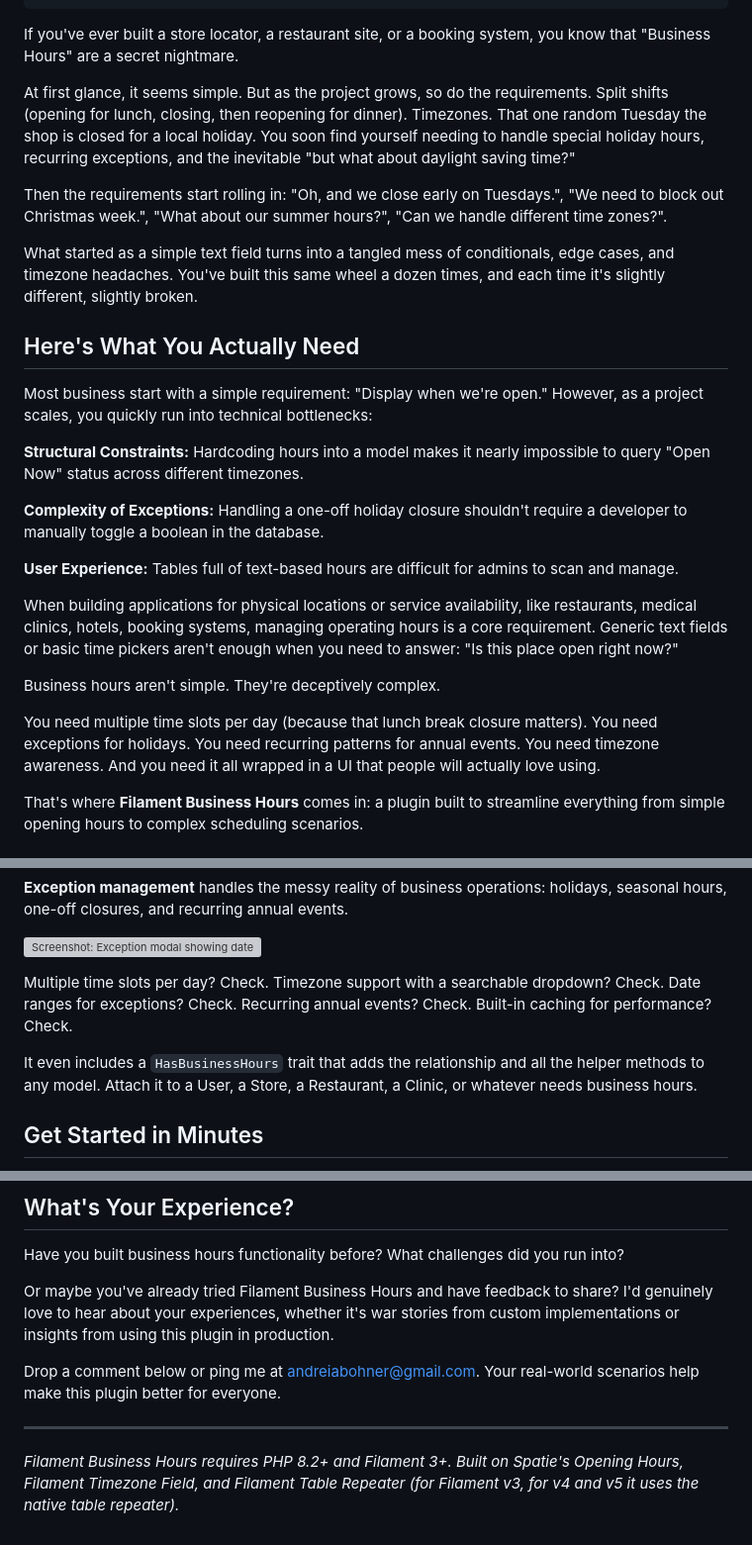
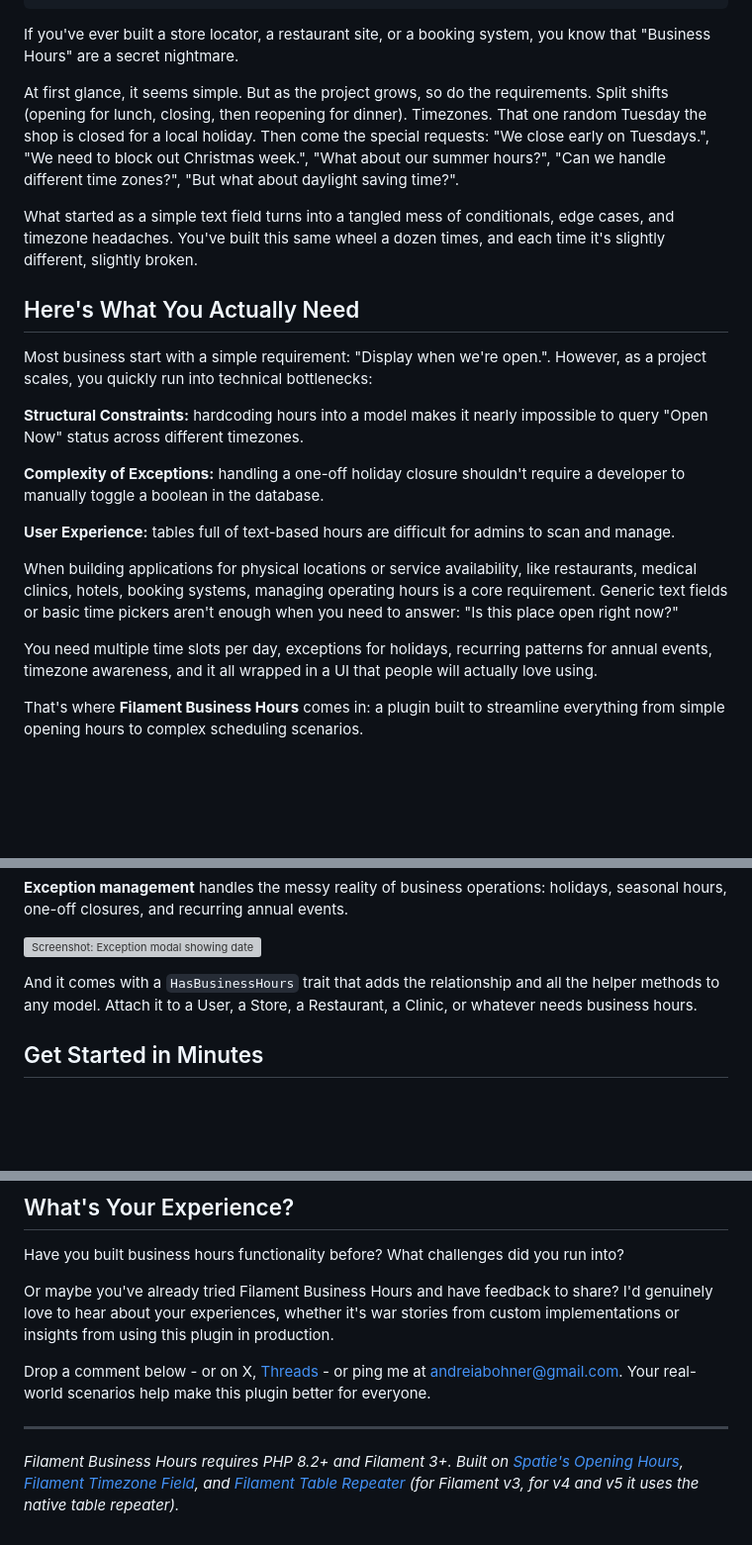
Before and after one commit to andreia/andreia.github.io, a Markdown page: source/_posts/filament-business-hours.md, 3 parts joined by grey strips. Shown at 99% size. Rendered like a GitHub page; blank space fills up the shorter version; grey boxes are pictures that could not be loaded.

Commit message:
Update post

```diff
--- a/source/_posts/filament-business-hours.md
+++ b/source/_posts/filament-business-hours.md
@@ -13,27 +13,23 @@ comments: true
 
 If you've ever built a store locator, a restaurant site, or a booking system, you know that "Business Hours" are a secret nightmare.
 
-At first glance, it seems simple. But as the project grows, so do the requirements. Split shifts (opening for lunch, closing, then reopening for dinner). Timezones. That one random Tuesday the shop is closed for a local holiday. You soon find yourself needing to handle special holiday hours, recurring exceptions, and the inevitable "but what about daylight saving time?"
-
-Then the requirements start rolling in: "Oh, and we close early on Tuesdays.", "We need to block out Christmas week.", "What about our summer hours?", "Can we handle different time zones?".
+At first glance, it seems simple. But as the project grows, so do the requirements. Split shifts (opening for lunch, closing, then reopening for dinner). Timezones. That one random Tuesday the shop is closed for a local holiday. Then come the special requests: "We close early on Tuesdays.", "We need to block out Christmas week.", "What about our summer hours?", "Can we handle different time zones?", "But what about daylight saving time?".
 
 What started as a simple text field turns into a tangled mess of conditionals, edge cases, and timezone headaches. You've built this same wheel a dozen times, and each time it's slightly different, slightly broken.
 
 ## Here's What You Actually Need
 
-Most business start with a simple requirement: "Display when we're open." However, as a project scales, you quickly run into technical bottlenecks:
+Most business start with a simple requirement: "Display when we're open.". However, as a project scales, you quickly run into technical bottlenecks:
 
-**Structural Constraints:** Hardcoding hours into a model makes it nearly impossible to query "Open Now" status across different timezones.
+**Structural Constraints:** hardcoding hours into a model makes it nearly impossible to query "Open Now" status across different timezones.
 
-**Complexity of Exceptions:** Handling a one-off holiday closure shouldn't require a developer to manually toggle a boolean in the database.
+**Complexity of Exceptions:** handling a one-off holiday closure shouldn't require a developer to manually toggle a boolean in the database.
 
-**User Experience:** Tables full of text-based hours are difficult for admins to scan and manage.
+**User Experience:** tables full of text-based hours are difficult for admins to scan and manage.
 
 When building applications for physical locations or service availability, like restaurants, medical clinics, hotels, booking systems, managing operating hours is a core requirement. Generic text fields or basic time pickers aren't enough when you need to answer: "Is this place open right now?"
 
-Business hours aren't simple. They're deceptively complex.
-
-You need multiple time slots per day (because that lunch break closure matters). You need exceptions for holidays. You need recurring patterns for annual events. You need timezone awareness. And you need it all wrapped in a UI that people will actually love using.
+You need multiple time slots per day, exceptions for holidays, recurring patterns for annual events, timezone awareness, and it all wrapped in a UI that people will actually love using.
 
 That's where **Filament Business Hours** comes in: a plugin built to streamline everything from simple opening hours to complex scheduling scenarios.
 
@@ -109,9 +105,7 @@ BusinessHoursEntry::make('businessHours')
 
 ![Screenshot: Exception modal showing date picker and recurring options](/assets/img/business-hours/business_hours_form_field_exceptions_modal.png)
 
-Multiple time slots per day? Check. Timezone support with a searchable dropdown? Check. Date ranges for exceptions? Check. Recurring annual events? Check. Built-in caching for performance? Check.
-
-It even includes a `HasBusinessHours` trait that adds the relationship and all the helper methods to any model. Attach it to a User, a Store, a Restaurant, a Clinic, or whatever needs business hours.
+And it comes with a `HasBusinessHours` trait that adds the relationship and all the helper methods to any model. Attach it to a User, a Store, a Restaurant, a Clinic, or whatever needs business hours.
 
 ## Get Started in Minutes
 
@@ -135,8 +129,8 @@ Have you built business hours functionality before? What challenges did you run
 
 Or maybe you've already tried Filament Business Hours and have feedback to share? I'd genuinely love to hear about your experiences, whether it's war stories from custom implementations or insights from using this plugin in production.
 
-Drop a comment below or ping me at andreiabohner@gmail.com. Your real-world scenarios help make this plugin better for everyone.
+Drop a comment below - or on X, [Threads](https://www.threads.com/@devdeia/post/DU03BrIDeD7) - or ping me at andreiabohner@gmail.com. Your real-world scenarios help make this plugin better for everyone.
 
 ---
 
-*Filament Business Hours requires PHP 8.2+ and Filament 3+. Built on Spatie's Opening Hours, Filament Timezone Field, and Filament Table Repeater (for Filament v3, for v4 and v5 it uses the native table repeater).*
+*Filament Business Hours requires PHP 8.2+ and Filament 3+. Built on [Spatie's Opening Hours](https://github.com/spatie/opening-hours), [Filament Timezone Field](https://github.com/TappNetwork/filament-timezone-field), and [Filament Table Repeater](https://github.com/awcodes/filament-table-repeater) (for Filament v3, for v4 and v5 it uses the native table repeater).*
```
Also changed, not shown: other parts of source/_posts/filament-business-hours.md (+1 -1 lines).
